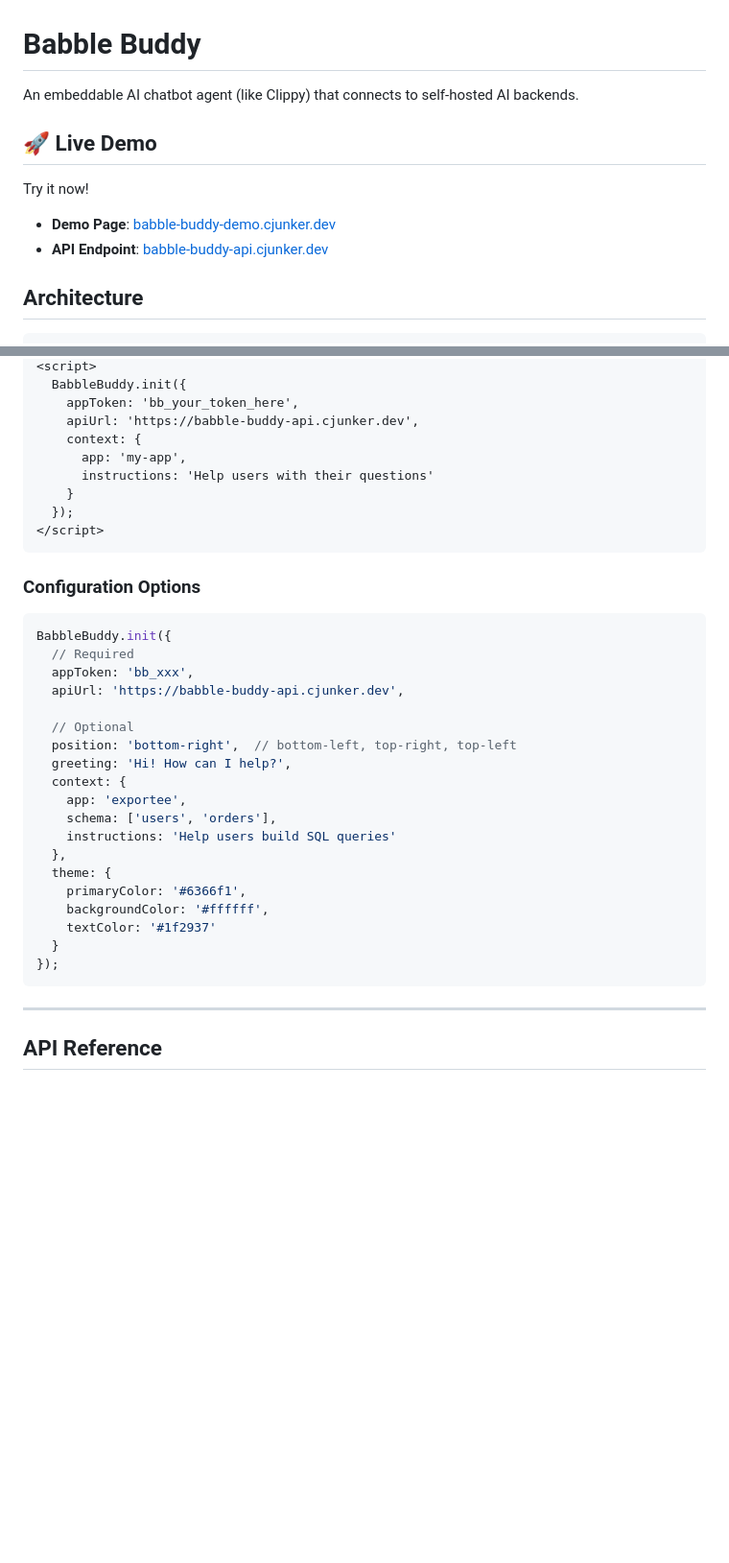
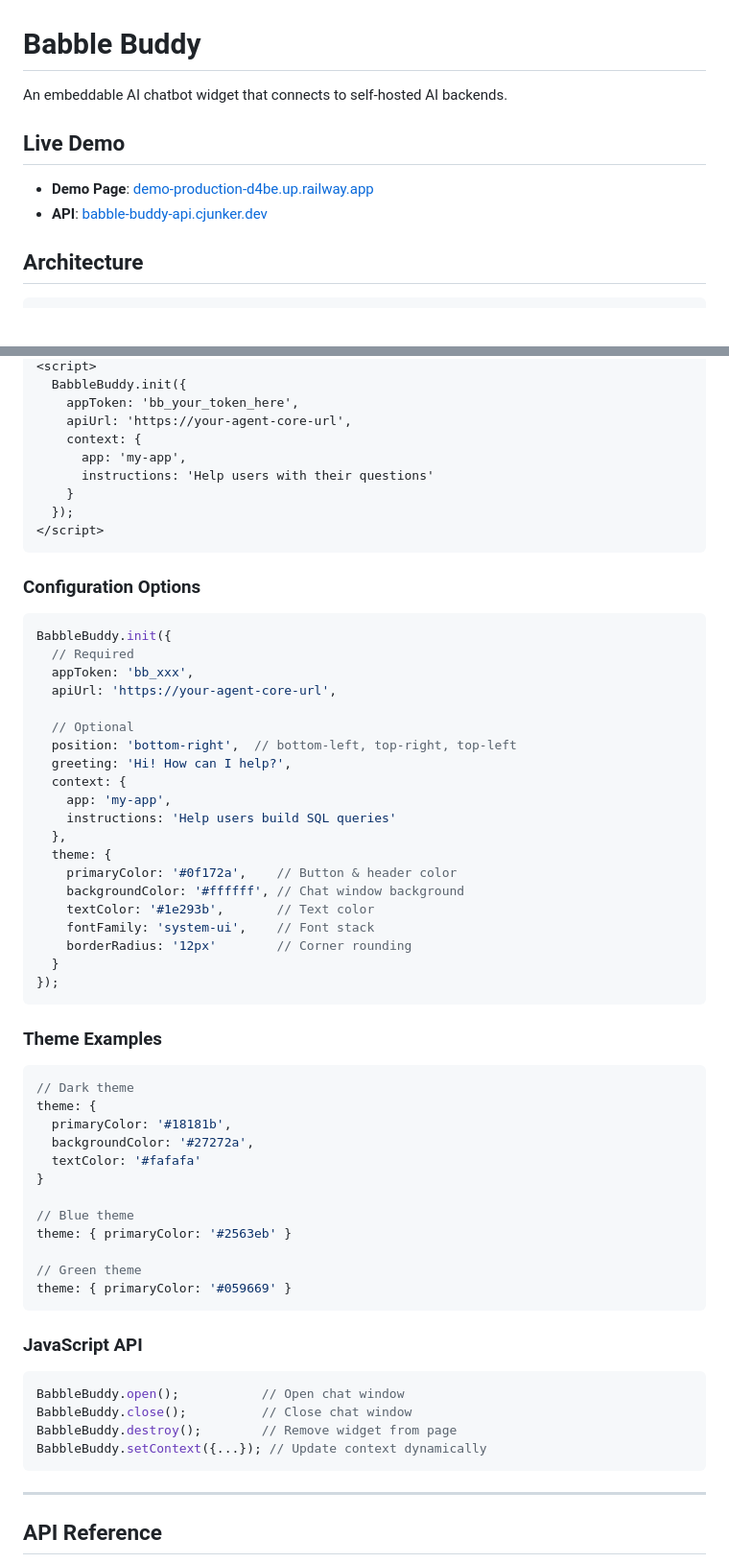
Before and after one commit to cjunks94/babble-buddy, a Markdown page: README.md, 2 parts joined by grey strips. Shown at 96% size. Drawn GitHub-style; blank space fills up the shorter version.

````diff
--- a/README.md
+++ b/README.md
@@ -1,13 +1,11 @@
 # Babble Buddy
 
-An embeddable AI chatbot agent (like Clippy) that connects to self-hosted AI backends.
+An embeddable AI chatbot widget that connects to self-hosted AI backends.
 
-## 🚀 Live Demo
+## Live Demo
 
-Try it now!
-
-- **Demo Page**: [babble-buddy-demo.cjunker.dev](https://babble-buddy-demo.cjunker.dev)
-- **API Endpoint**: [babble-buddy-api.cjunker.dev](https://babble-buddy-api.cjunker.dev)
+- **Demo Page**: [demo-production-d4be.up.railway.app](https://demo-production-d4be.up.railway.app)
+- **API**: [babble-buddy-api.cjunker.dev](https://babble-buddy-api.cjunker.dev)
 
 ## Architecture
 
@@ -161,7 +184,7 @@ Save the returned token (starts with `bb_`).
 <script>
   BabbleBuddy.init({
     appToken: 'bb_your_token_here',
-    apiUrl: 'https://babble-buddy-api.cjunker.dev',
+    apiUrl: 'https://your-agent-core-url',
     context: {
       app: 'my-app',
       instructions: 'Help users with their questions'
@@ -176,22 +199,49 @@ Save the returned token (starts with `bb_`).
 BabbleBuddy.init({
   // Required
   appToken: 'bb_xxx',
-  apiUrl: 'https://babble-buddy-api.cjunker.dev',
+  apiUrl: 'https://your-agent-core-url',
 
   // Optional
   position: 'bottom-right',  // bottom-left, top-right, top-left
   greeting: 'Hi! How can I help?',
   context: {
-    app: 'exportee',
-    schema: ['users', 'orders'],
+    app: 'my-app',
     instructions: 'Help users build SQL queries'
   },
   theme: {
-    primaryColor: '#6366f1',
-    backgroundColor: '#ffffff',
-    textColor: '#1f2937'
+    primaryColor: '#0f172a',    // Button & header color
+    backgroundColor: '#ffffff', // Chat window background
+    textColor: '#1e293b',       // Text color
+    fontFamily: 'system-ui',    // Font stack
+    borderRadius: '12px'        // Corner rounding
   }
 });
+```
+
+### Theme Examples
+
+```javascript
+// Dark theme
+theme: {
+  primaryColor: '#18181b',
+  backgroundColor: '#27272a',
+  textColor: '#fafafa'
+}
+
+// Blue theme
+theme: { primaryColor: '#2563eb' }
+
+// Green theme
+theme: { primaryColor: '#059669' }
+```
+
+### JavaScript API
+
+```javascript
+BabbleBuddy.open();           // Open chat window
+BabbleBuddy.close();          // Close chat window
+BabbleBuddy.destroy();        // Remove widget from page
+BabbleBuddy.setContext({...}); // Update context dynamically
 ```
 
 ---
````
Also changed, not shown: other parts of README.md (+40 -15 lines).
